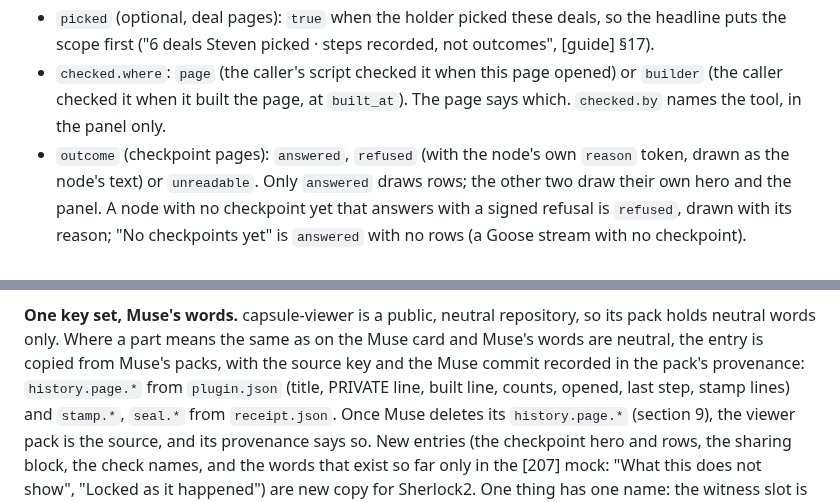
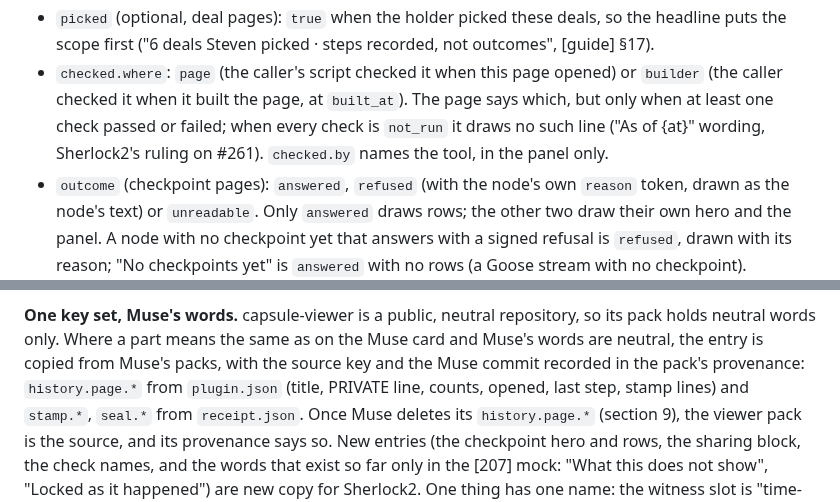
Before and after one commit to action-state-group/capsule-viewer, a Markdown page: docs/design/history-view.md, 2 parts joined by grey strips. Drawn GitHub-style.

Commit message:
docs(history-view): match the design note to the #261 wording
Signed-off-by: Ethan Zhang <github@yzhang.io>

```diff
--- a/docs/design/history-view.md
+++ b/docs/design/history-view.md
@@ -141,7 +141,7 @@ caller passes is drawn as text, never parsed as HTML.
   recorded, not outcomes", [guide] §17).
 - `checked.where`: `page` (the caller's script checked it when this page
   opened) or `builder` (the caller checked it when it built the page, at
-  `built_at`). The page says which. `checked.by` names the tool, in the
+  `built_at`). The page says which, but only when at least one check passed or failed; when every check is `not_run` it draws no such line ("As of {at}" wording, Sherlock2's ruling on #261). `checked.by` names the tool, in the
   panel only.
 - `outcome` (checkpoint pages): `answered`, `refused` (with the node's own
   `reason` token, drawn as the node's text) or `unreadable`. Only `answered`
@@ -229,7 +229,7 @@ repository, so its pack holds neutral words only. Where a part means the same
 as on the Muse card and Muse's words are neutral, the entry is copied from
 Muse's packs, with the source key and the Muse commit recorded in the pack's
 provenance:
-`history.page.*` from `plugin.json` (title, PRIVATE line, built line, counts,
+`history.page.*` from `plugin.json` (title, PRIVATE line, counts,
 opened, last step, stamp lines) and `stamp.*`, `seal.*` from `receipt.json`.
 Once Muse deletes its `history.page.*` (section 9), the viewer pack is the
 source, and its provenance says so. New entries (the checkpoint hero and
```
